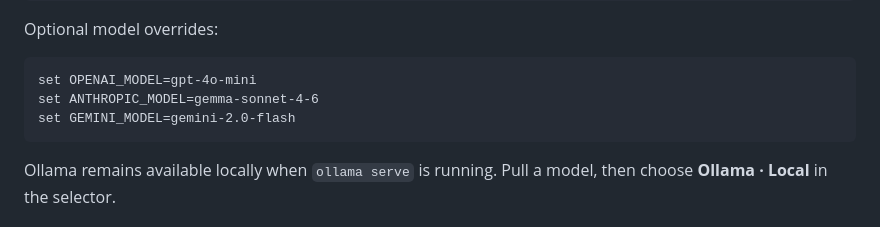
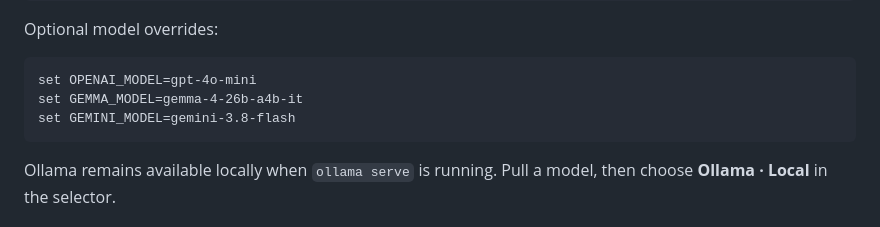
Before and after one commit to HadiaEmaan/ChatNex, a Markdown page: README.md, the part around the change. GitHub-like rendering.

````diff
--- a/README.md
+++ b/README.md
@@ -64,8 +64,8 @@ Optional model overrides:
 
 ```cmd
 set OPENAI_MODEL=gpt-4o-mini
-set ANTHROPIC_MODEL=gemma-sonnet-4-6
-set GEMINI_MODEL=gemini-2.0-flash
+set GEMMA_MODEL=gemma-4-26b-a4b-it
+set GEMINI_MODEL=gemini-3.8-flash
 ```
 
 Ollama remains available locally when `ollama serve` is running. Pull a model, then choose **Ollama · Local** in the selector.
````
